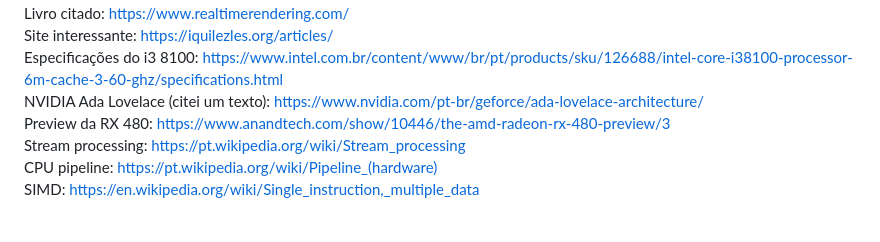
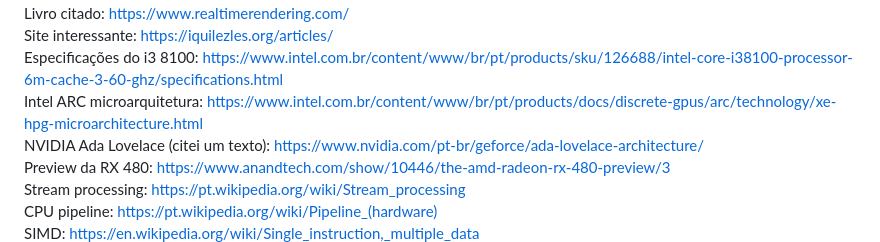
Before and after one commit to butecodosdevs/GPU-paralelismo, a Markdown page: README.md, the part around the change. Drawn GitHub-style; blank space fills up the shorter version.

```diff
--- a/README.md
+++ b/README.md
@@ -94,6 +94,7 @@ OpenGL na Nvidia: https://on-demand.gputechconf.com/siggraph/2016/presentation/s
 Livro citado: https://www.realtimerendering.com/
 Site interessante: https://iquilezles.org/articles/
 Especificações do i3 8100: https://www.intel.com.br/content/www/br/pt/products/sku/126688/intel-core-i38100-processor-6m-cache-3-60-ghz/specifications.html
+Intel ARC microarquitetura: https://www.intel.com.br/content/www/br/pt/products/docs/discrete-gpus/arc/technology/xe-hpg-microarchitecture.html
 NVIDIA Ada Lovelace (citei um texto): https://www.nvidia.com/pt-br/geforce/ada-lovelace-architecture/
 Preview da RX 480: https://www.anandtech.com/show/10446/the-amd-radeon-rx-480-preview/3
 Stream processing: https://pt.wikipedia.org/wiki/Stream_processing
```
Also changed, not shown: 8/8-.md (+6 -4 lines).
